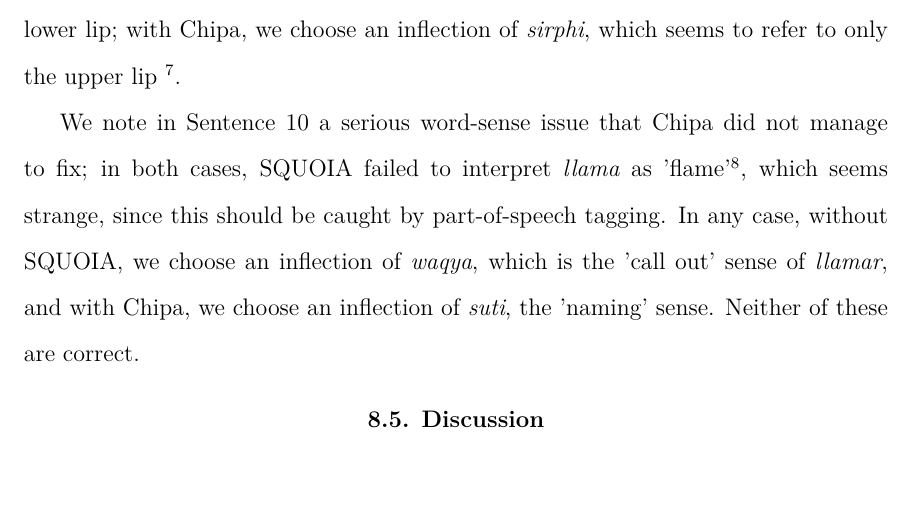
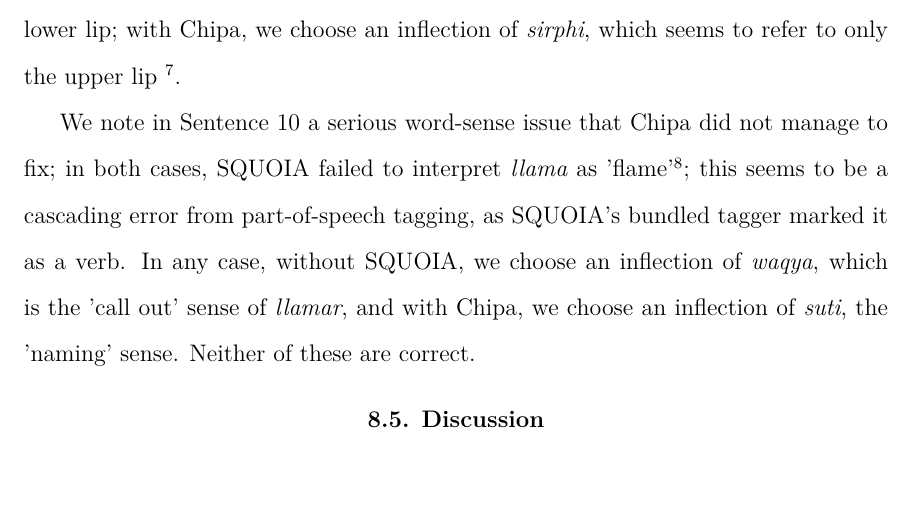
Before and after one commit to alexrudnick/dissertation, a LaTeX thesis (dissertation/dissertation.tex, which reads dissertation/integration.tex): part of page 135 of 153, cut so that both start at the same text. Compiled offline with XeLaTeX.

Commit message:
checked and it actually did get marked as a verb

```diff
--- a/dissertation/integration.tex
+++ b/dissertation/integration.tex
@@ -306,11 +306,12 @@
 not manage to fix; in both cases, SQUOIA failed to interpret \emph{llama} as
 'flame'\footnote{The Spanish token \emph{llama} can be an inflection of the
 verb \emph{llamar} 'to call', or as a noun, 'flame', or of course it can refer
-to llama the animal, which is a loan word from Quechua.}, which seems strange,
-since this should be caught by part-of-speech tagging. In any case, without
-SQUOIA, we choose an inflection of \emph{waqya}, which is the 'call out' sense
-of \emph{llamar}, and with Chipa, we choose an inflection of \emph{suti}, the
-'naming' sense. Neither of these are correct.
+to llama the animal, which is a loan word from Quechua.}; this seems to be a
+cascading error from part-of-speech tagging, as SQUOIA's bundled tagger marked
+it as a verb. In any case, without SQUOIA, we choose an inflection of
+\emph{waqya}, which is the 'call out' sense of \emph{llamar}, and with Chipa,
+we choose an inflection of \emph{suti}, the 'naming' sense. Neither of these
+are correct.
 
 \begin{figure*}
 \enumsentence{
```
